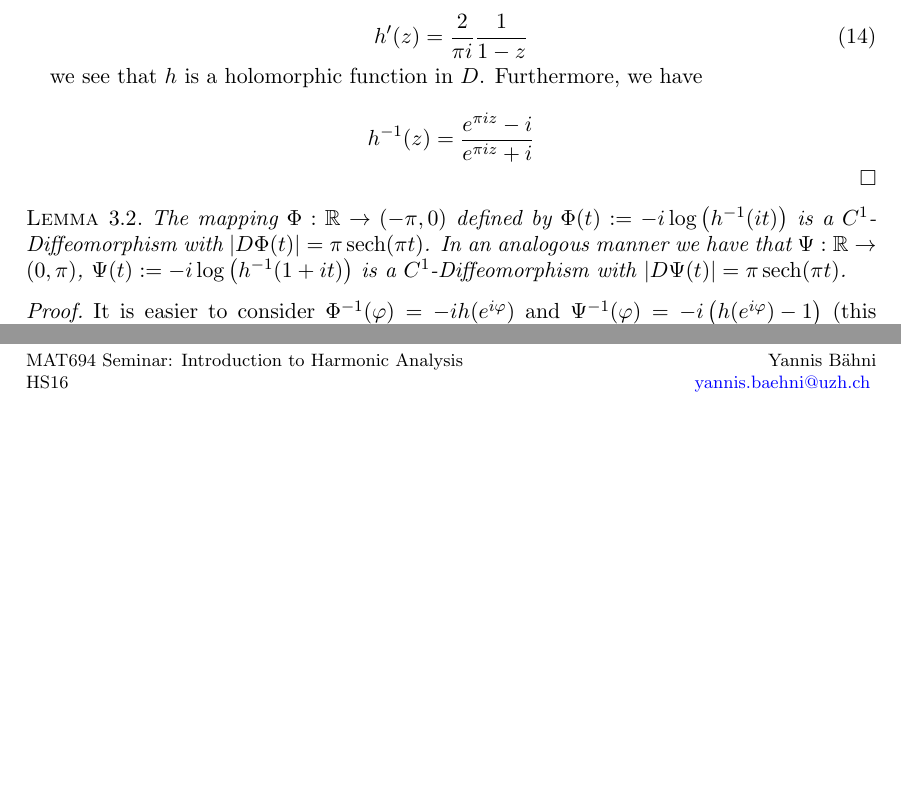
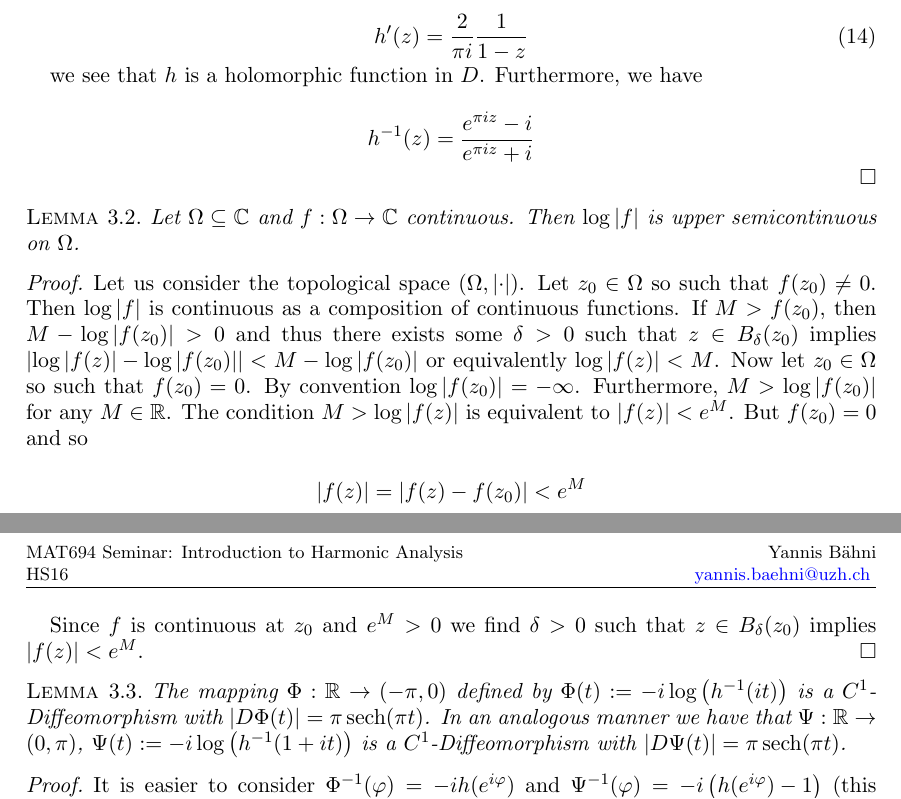
Before and after one commit to ZirconCode/harmonic_analysis, a LaTeX paper (interpolation.tex, which reads analytic_families.tex): two parts of pages 11 and 12 of 29, joined at a grey line, cut so that both start at the same text, the shorter picture padded with empty space. Compiled offline with pdfLaTeX; TikZ figures are drawn from their code, not taken from saved files.

Commit message:
minor changes

```diff
--- a/analytic_families.tex
+++ b/analytic_families.tex
@@ -64,6 +64,20 @@ This lemma is inspired by a lemma originally proposed by I.I.Hirschman. I will s
 	\begin{equation*}
 		h^{-1}(z) = \frac{e^{\pi iz} - i}{e^{\pi i z} + i}
 	\end{equation*}
+\end{proof}
+
+\begin{lemma}
+	Let $\Omega \subseteq \mathbb{C}$ and $f: \Omega \to \mathbb{C}$ continuous. Then $\log\left| f\right|$ is upper semicontinuous on $\Omega$.
+\end{lemma}
+
+\begin{proof}
+	Let us consider the topological space $\left( \Omega, \left| \cdot\right| \right)$. Let $z_0 \in \Omega$ so such that $f(z_0) \neq 0$. Then $\log\left| f\right|$ is continuous as a composition of continuous functions. If $M > f(z_0)$, then $M - \log\left| f(z_0)\right| > 0$ and thus there exists some $\delta > 0$ such that $z \in B_\delta(z_0)$ implies $\left| \log\left| f(z)\right| - \log\left| f(z_0)\right|\right| < M- \log\left| f(z_0)\right|$ or equivalently $\log\left| f(z)\right| < M$. Now let $z_0 \in \Omega$ so such that $f(z_0) = 0$. By convention $\log\left| f(z_0)\right| = -\infty$. Furthermore, $M > \log\left| f(z_0)\right|$ for any $M \in \mathbb{R}$. The condition $M > \log\left| f(z)\right|$ is equivalent to $\left| f(z)\right| < e^M$. But $f(z_0) = 0$ and so
+
+	\begin{equation*}
+		\left| f(z)\right| = \left| f(z) - f(z_0)\right|< e^M
+	\end{equation*}
+
+	Since $f$ is continuous at $z_0$ and $e^M > 0$ we find $\delta > 0$ such that $z \in B_\delta(z_0)$ implies $\left| f(z)\right| < e^M$.
 \end{proof}
 
 \begin{lemma}
```
Also changed, not shown: complex_method.tex (+2 -2 lines), interpolation.pdf, 1 other file.
